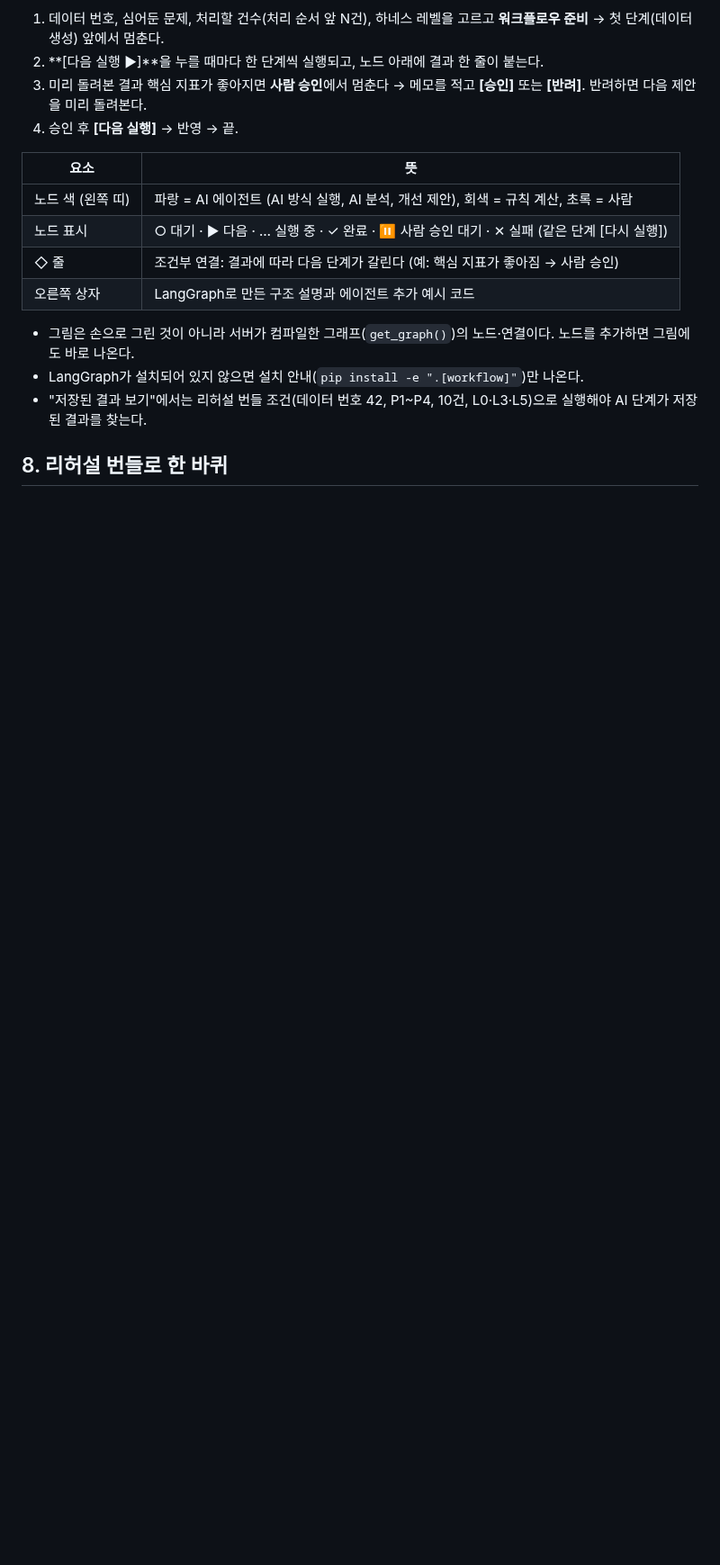
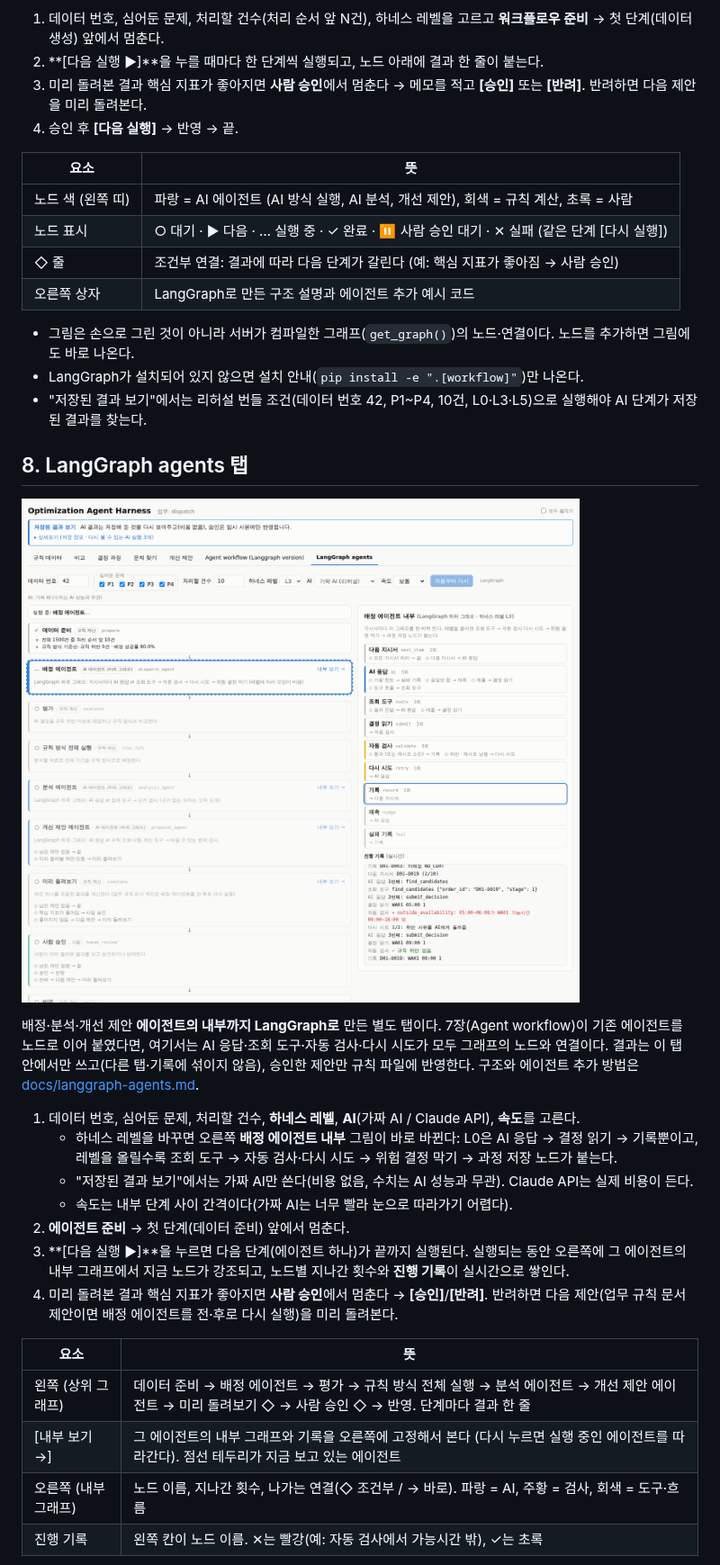
Before and after one commit to suhyoungjoon/optimization-agent-harness, a Markdown page: docs/ui-guide.md, the part around one of its changes. Shown at 90% size. GitHub-like rendering; pictures changed too: docs/images/ui/14-agents-live.png (added); blank space fills up the shorter version.

```diff
--- a/docs/ui-guide.md
+++ b/docs/ui-guide.md
@@ -223,4 +223,24 @@ AI 분석이 실행 결과를 여러 조건으로 집계해 보고 반복되는
 - LangGraph가 설치되어 있지 않으면 설치 안내(`pip install -e ".[workflow]"`)만 나온다.
 - "저장된 결과 보기"에서는 리허설 번들 조건(데이터 번호 42, P1~P4, 10건, L0·L3·L5)으로 실행해야 AI 단계가 저장된 결과를 찾는다.
 
-## 8. 리허설 번들로 한 바퀴
+## 8. LangGraph agents 탭
+
+![LangGraph agents: 배정 에이전트 내부가 실시간으로 진행되는 모습](images/ui/14-agents-live.png)
+
+배정·분석·개선 제안 **에이전트의 내부까지 LangGraph로** 만든 별도 탭이다. 7장(Agent workflow)이 기존 에이전트를 노드로 이어 붙였다면, 여기서는 AI 응답·조회 도구·자동 검사·다시 시도가 모두 그래프의 노드와 연결이다. 결과는 이 탭 안에서만 쓰고(다른 탭·기록에 섞이지 않음), 승인한 제안만 규칙 파일에 반영한다. 구조와 에이전트 추가 방법은 [docs/langgraph-agents.md](langgraph-agents.md).
+
+1. 데이터 번호, 심어둔 문제, 처리할 건수, **하네스 레벨**, **AI**(가짜 AI / Claude API), **속도**를 고른다.
+   - 하네스 레벨을 바꾸면 오른쪽 **배정 에이전트 내부** 그림이 바로 바뀐다: L0은 AI 응답 → 결정 읽기 → 기록뿐이고, 레벨을 올릴수록 조회 도구 → 자동 검사·다시 시도 → 위험 결정 막기 → 과정 저장 노드가 붙는다.
+   - "저장된 결과 보기"에서는 가짜 AI만 쓴다(비용 없음, 수치는 AI 성능과 무관). Claude API는 실제 비용이 든다.
+   - 속도는 내부 단계 사이 간격이다(가짜 AI는 너무 빨라 눈으로 따라가기 어렵다).
+2. **에이전트 준비** → 첫 단계(데이터 준비) 앞에서 멈춘다.
+3. **[다음 실행 ▶]**을 누르면 다음 단계(에이전트 하나)가 끝까지 실행된다. 실행되는 동안 오른쪽에 그 에이전트의 내부 그래프에서 지금 노드가 강조되고, 노드별 지나간 횟수와 **진행 기록**이 실시간으로 쌓인다.
+4. 미리 돌려본 결과 핵심 지표가 좋아지면 **사람 승인**에서 멈춘다 → **[승인]**/**[반려]**. 반려하면 다음 제안(업무 규칙 문서 제안이면 배정 에이전트를 전·후로 다시 실행)을 미리 돌려본다.
+
+| 요소 | 뜻 |
+|---|---|
+| 왼쪽 (상위 그래프) | 데이터 준비 → 배정 에이전트 → 평가 → 규칙 방식 전체 실행 → 분석 에이전트 → 개선 제안 에이전트 → 미리 돌려보기 ◇ → 사람 승인 ◇ → 반영. 단계마다 결과 한 줄 |
+| [내부 보기 →] | 그 에이전트의 내부 그래프와 기록을 오른쪽에 고정해서 본다 (다시 누르면 실행 중인 에이전트를 따라간다). 점선 테두리가 지금 보고 있는 에이전트 |
+| 오른쪽 (내부 그래프) | 노드 이름, 지나간 횟수, 나가는 연결(◇ 조건부 / → 바로). 파랑 = AI, 주황 = 검사, 회색 = 도구·흐름 |
+| 진행 기록 | 왼쪽 칸이 노드 이름. ✕는 빨강(예: 자동 검사에서 가능시간 밖), ✓는 초록 |
+
```
Also changed, not shown: other parts of docs/ui-guide.md (+8 -4 lines), README.md (+3 -1 lines), docs/langgraph-agents.md (added, +119 -0 lines), docs/plan.md (+3 -2 lines), docs/images/ui/13-agents-approval.png (added), 9 other files.
